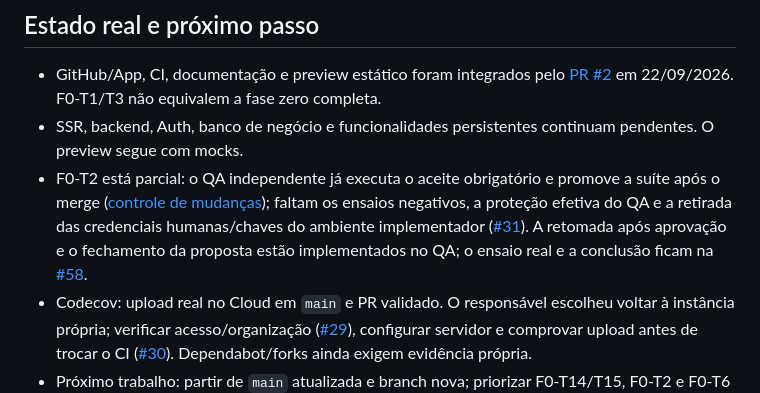
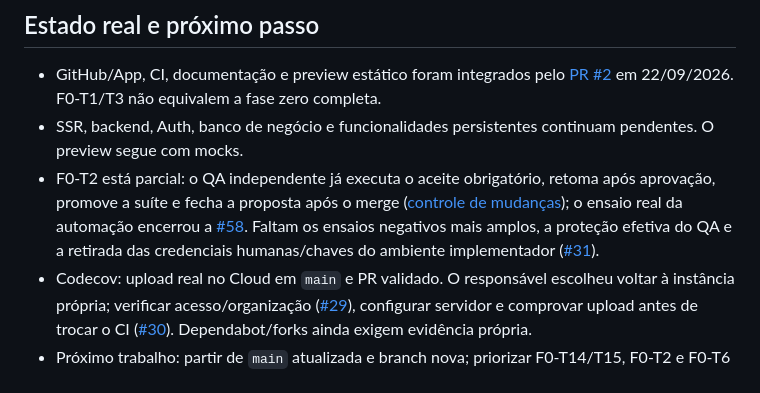
Before and after one commit to IgnisDevNE/CircuitoNE, a Markdown page: docs/planning/implementation-plan.md, the part around the change. GitHub-like rendering.

```diff
--- a/docs/planning/implementation-plan.md
+++ b/docs/planning/implementation-plan.md
@@ -31,7 +31,7 @@ São **38 tarefas**, identificadas nos planos. F0-T14 trata dependências e F0-T
 
 - GitHub/App, CI, documentação e preview estático foram integrados pelo [PR #2](https://github.com/IgnisDevNE/CircuitoNE/pull/2) em 22/09/2026. F0-T1/T3 não equivalem a fase zero completa.
 - SSR, backend, Auth, banco de negócio e funcionalidades persistentes continuam pendentes. O preview segue com mocks.
-- F0-T2 está parcial: o QA independente já executa o aceite obrigatório e promove a suíte após o merge ([controle de mudanças](../controls/change-control.md)); faltam os ensaios negativos, a proteção efetiva do QA e a retirada das credenciais humanas/chaves do ambiente implementador ([#31](https://github.com/IgnisDevNE/CircuitoNE/issues/31)). A retomada após aprovação e o fechamento da proposta estão implementados no QA; o ensaio real e a conclusão ficam na [#58](https://github.com/IgnisDevNE/CircuitoNE/issues/58).
+- F0-T2 está parcial: o QA independente já executa o aceite obrigatório, retoma após aprovação, promove a suíte e fecha a proposta após o merge ([controle de mudanças](../controls/change-control.md)); o ensaio real da automação encerrou a [#58](https://github.com/IgnisDevNE/CircuitoNE/issues/58). Faltam os ensaios negativos mais amplos, a proteção efetiva do QA e a retirada das credenciais humanas/chaves do ambiente implementador ([#31](https://github.com/IgnisDevNE/CircuitoNE/issues/31)).
 - Codecov: upload real no Cloud em `main` e PR validado. O responsável escolheu voltar à instância própria; verificar acesso/organização ([#29](https://github.com/IgnisDevNE/CircuitoNE/issues/29)), configurar servidor e comprovar upload antes de trocar o CI ([#30](https://github.com/IgnisDevNE/CircuitoNE/issues/30)). Dependabot/forks ainda exigem evidência própria.
 - Próximo trabalho: partir de `main` atualizada e branch nova; priorizar F0-T14/T15, F0-T2 e F0-T6 nas partes independentes. Resolver o máximo de bloqueios na fase zero; preparação com fixtures pode avançar sem tratar pendências como aprovadas. [Parecer por PR do Dependabot](../reviews/dependabot-2026-09-22.md).
 
```
Also changed, not shown: docs/controls/change-control.md (+3 -3 lines), 1 other file.
